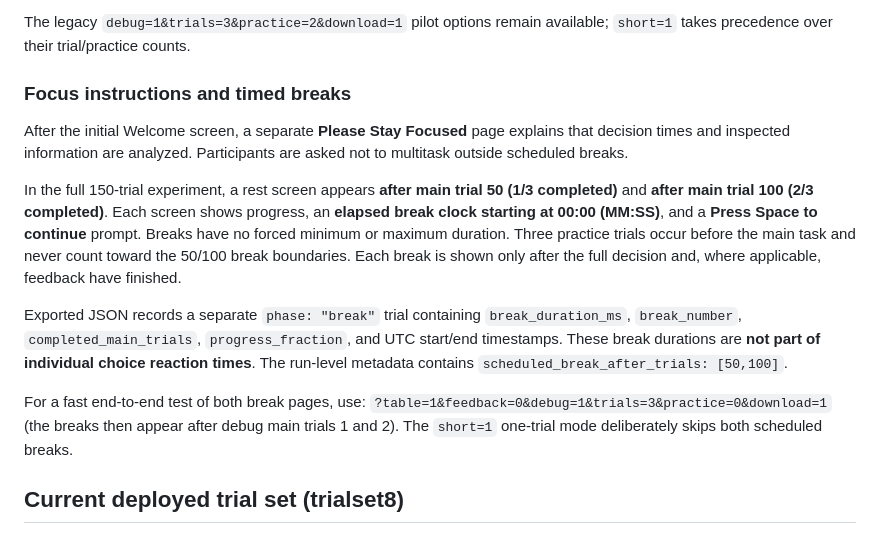
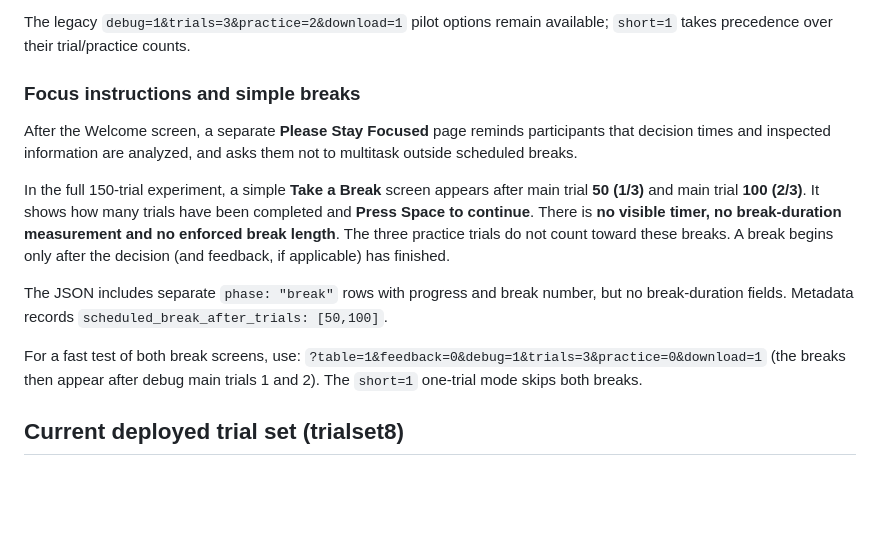
Before and after one commit to bs-zhao/GeCity-run, a Markdown page: README.md, the part around the change. Rendered like a GitHub page; blank space fills up the shorter version.

Commit message:
Document simplified untimed break screens after main trials 50 and 100

```diff
--- a/README.md
+++ b/README.md
@@ -53,30 +53,27 @@ Use `&amp;` between URL query parameters in literal HTML, as shown. Short mode k
 
 The legacy `debug=1&trials=3&practice=2&download=1` pilot options remain available; `short=1` takes precedence over their trial/practice counts.
 
-### Focus instructions and timed breaks
+### Focus instructions and simple breaks
 
-After the initial Welcome screen, a separate **Please Stay Focused** page
-explains that decision times and inspected information are analyzed. Participants
-are asked not to multitask outside scheduled breaks.
+After the Welcome screen, a separate **Please Stay Focused** page reminds
+participants that decision times and inspected information are analyzed, and
+asks them not to multitask outside scheduled breaks.
 
-In the full 150-trial experiment, a rest screen appears **after main trial 50
-(1/3 completed)** and **after main trial 100 (2/3 completed)**. Each screen
-shows progress, an **elapsed break clock starting at 00:00 (MM:SS)**, and a
-**Press Space to continue** prompt. Breaks have no forced minimum or maximum
-duration. Three practice trials occur before the main task and never count
-toward the 50/100 break boundaries. Each break is shown only after the full
-decision and, where applicable, feedback have finished.
+In the full 150-trial experiment, a simple **Take a Break** screen appears
+after main trial **50 (1/3)** and main trial **100 (2/3)**. It shows how many
+trials have been completed and **Press Space to continue**. There is **no
+visible timer, no break-duration measurement and no enforced break length**.
+The three practice trials do not count toward these breaks. A break begins
+only after the decision (and feedback, if applicable) has finished.
 
-Exported JSON records a separate `phase: "break"` trial containing
-`break_duration_ms`, `break_number`, `completed_main_trials`,
-`progress_fraction`, and UTC start/end timestamps. These break durations
-are **not part of individual choice reaction times**. The run-level metadata
-contains `scheduled_break_after_trials: [50,100]`.
+The JSON includes separate `phase: "break"` rows with progress and break
+number, but no break-duration fields. Metadata records
+`scheduled_break_after_trials: [50,100]`.
 
-For a fast end-to-end test of both break pages, use:
+For a fast test of both break screens, use:
 `?table=1&feedback=0&debug=1&trials=3&practice=0&download=1`
 (the breaks then appear after debug main trials 1 and 2). The `short=1`
-one-trial mode deliberately skips both scheduled breaks.
+one-trial mode skips both breaks.
 
 ## Current deployed trial set (trialset8)
 
```
